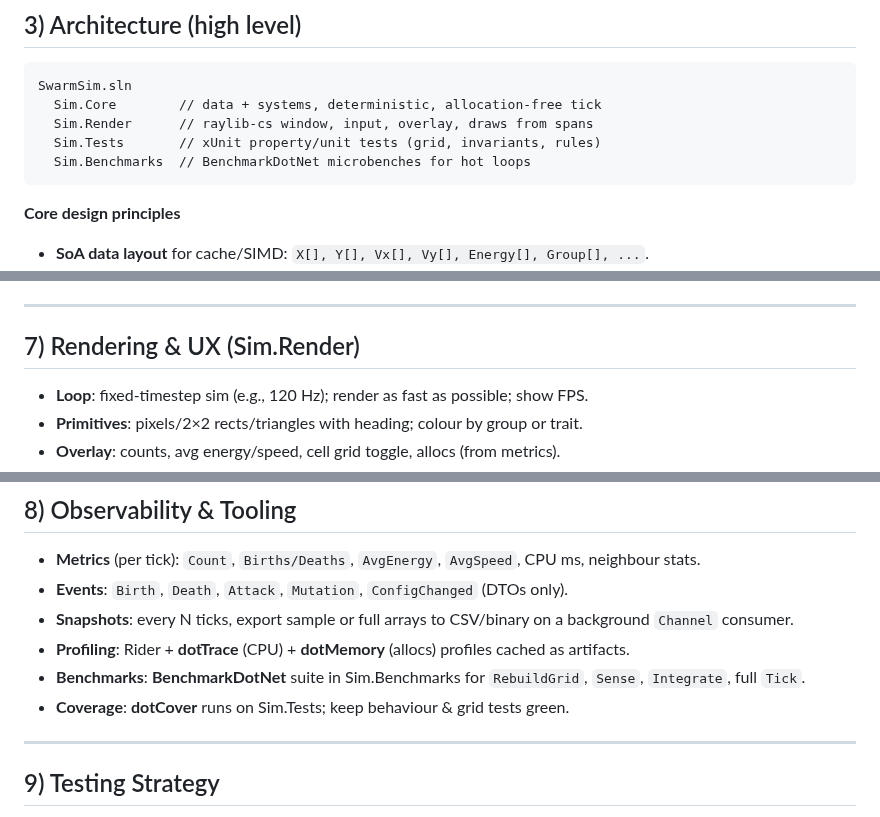
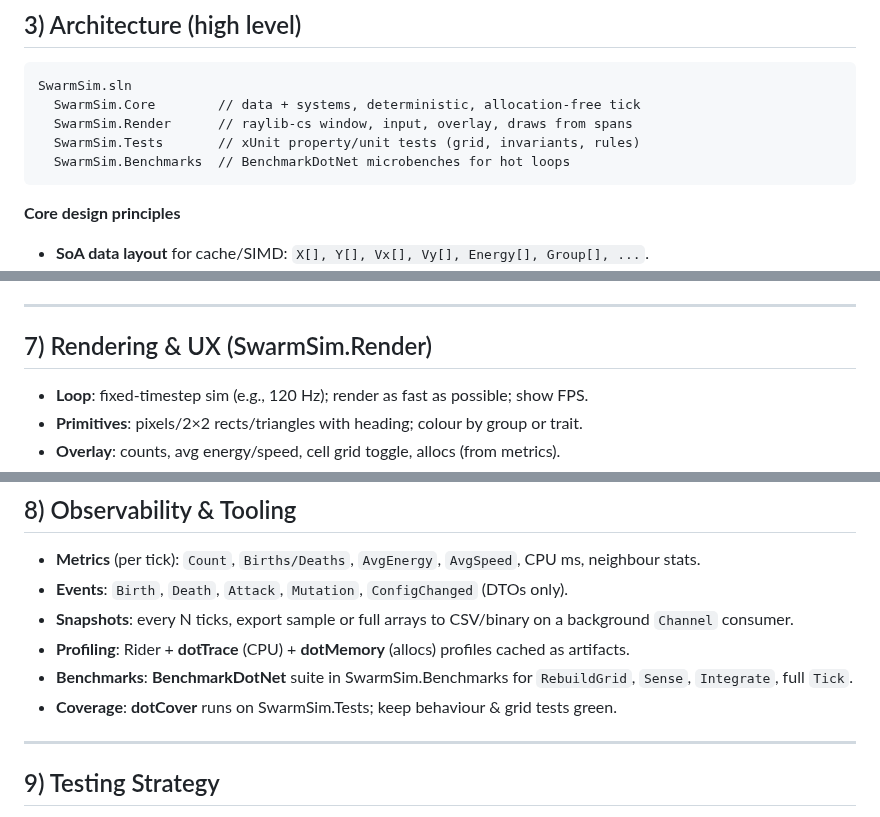
Before and after one commit to Chris0Jeky/SwarmingLilMen, a Markdown page: filesAndResources/swarming_lil_men_master_plan_v_1.md, 3 parts joined by grey strips. GitHub-like rendering.

````diff
--- a/filesAndResources/swarming_lil_men_master_plan_v_1.md
+++ b/filesAndResources/swarming_lil_men_master_plan_v_1.md
@@ -36,10 +36,10 @@
 ## 3) Architecture (high level)
 ```
 SwarmSim.sln
-  Sim.Core        // data + systems, deterministic, allocation‑free tick
-  Sim.Render      // raylib‑cs window, input, overlay, draws from spans
-  Sim.Tests       // xUnit property/unit tests (grid, invariants, rules)
-  Sim.Benchmarks  // BenchmarkDotNet microbenches for hot loops
+  SwarmSim.Core        // data + systems, deterministic, allocation‑free tick
+  SwarmSim.Render      // raylib‑cs window, input, overlay, draws from spans
+  SwarmSim.Tests       // xUnit property/unit tests (grid, invariants, rules)
+  SwarmSim.Benchmarks  // BenchmarkDotNet microbenches for hot loops
 ```
 
 **Core design principles**
@@ -96,7 +96,7 @@ SwarmSim.sln
 
 ---
 
-## 7) Rendering & UX (Sim.Render)
+## 7) Rendering & UX (SwarmSim.Render)
 - **Loop**: fixed‑timestep sim (e.g., 120 Hz); render as fast as possible; show FPS.
 - **Primitives**: pixels/2×2 rects/triangles with heading; colour by group or trait.
 - **Overlay**: counts, avg energy/speed, cell grid toggle, allocs (from metrics).
@@ -110,8 +110,8 @@ SwarmSim.sln
 - **Events**: `Birth`, `Death`, `Attack`, `Mutation`, `ConfigChanged` (DTOs only).
 - **Snapshots**: every N ticks, export sample or full arrays to CSV/binary on a background `Channel` consumer.
 - **Profiling**: Rider + **dotTrace** (CPU) + **dotMemory** (allocs) profiles cached as artifacts.
-- **Benchmarks**: **BenchmarkDotNet** suite in Sim.Benchmarks for `RebuildGrid`, `Sense`, `Integrate`, full `Tick`.
-- **Coverage**: **dotCover** runs on Sim.Tests; keep behaviour & grid tests green.
+- **Benchmarks**: **BenchmarkDotNet** suite in SwarmSim.Benchmarks for `RebuildGrid`, `Sense`, `Integrate`, full `Tick`.
+- **Coverage**: **dotCover** runs on SwarmSim.Tests; keep behaviour & grid tests green.
 
 ---
 
````
